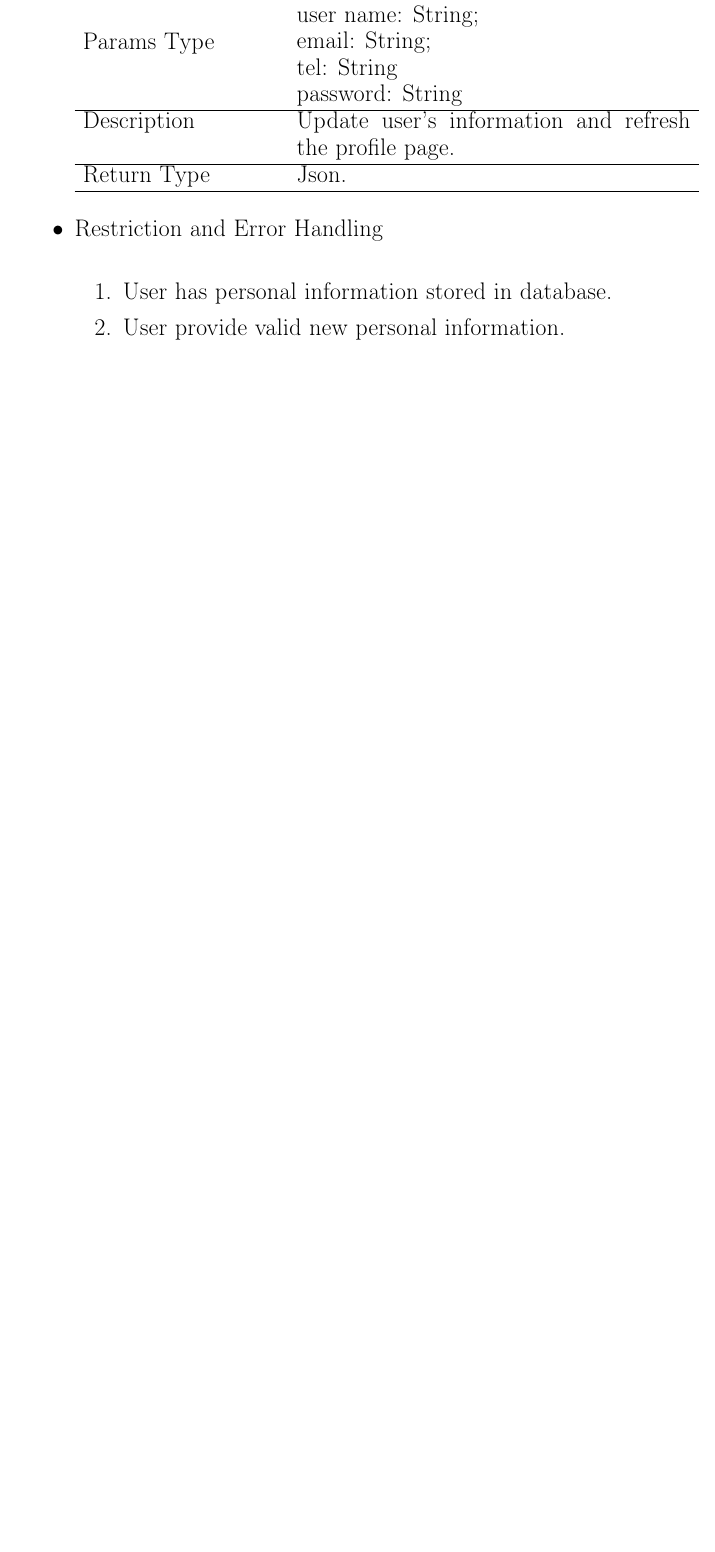
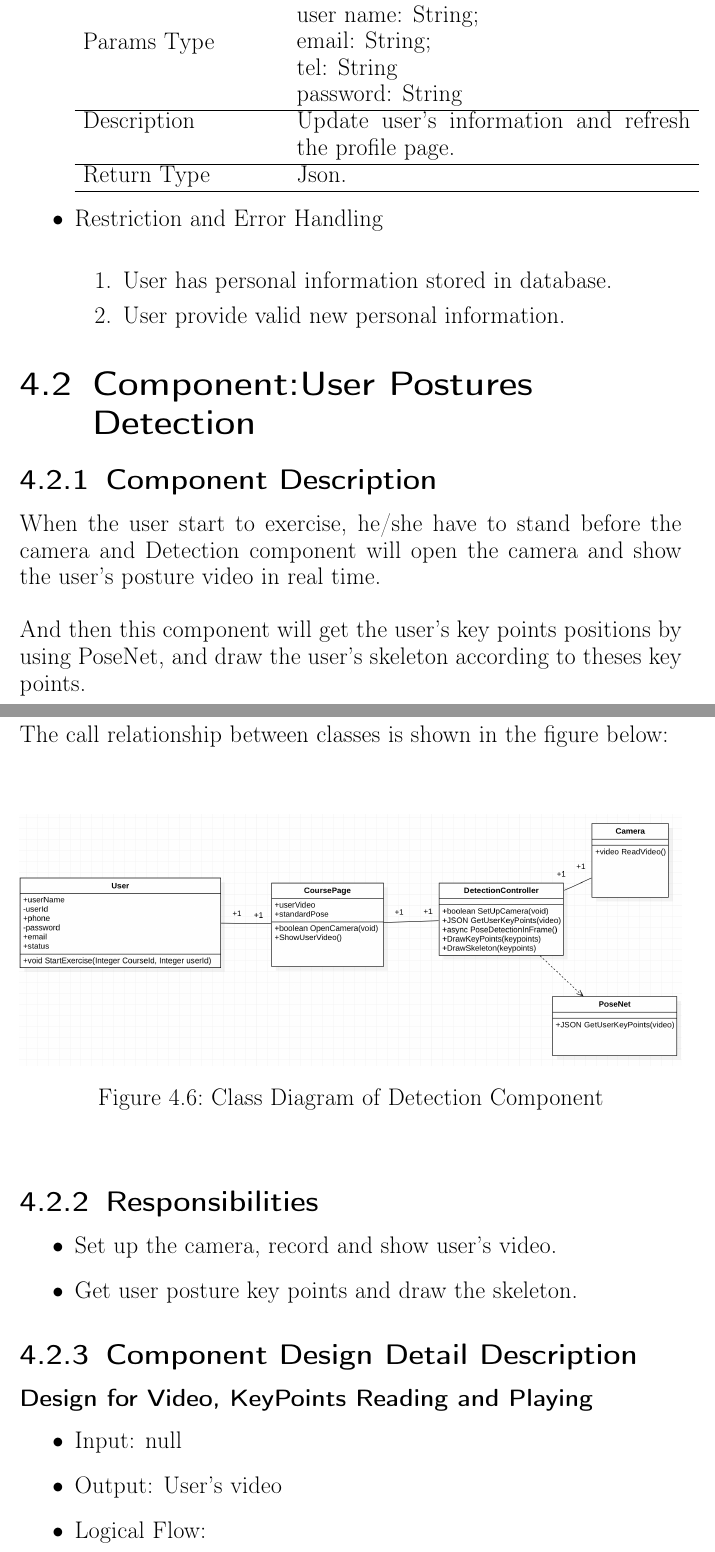
Before and after one commit to 1338199/SDD, a LaTeX document (Software Design Document.tex): part of page 31 of 39 before the commit and two parts of pages 31 and 32 of 42 after it, the two joined at a grey line, cut so that both start at the same text, the shorter picture padded with empty space. Compiled offline with pdfLaTeX.

Commit message:
detection_component

```diff
--- a/Software Design Document.tex
+++ b/Software Design Document.tex
@@ -632,3 +632,27 @@ Users who use the platform for the first time need to register first. After succ
 \end{enumerate}
 \end{itemize}
 
+\section{Component:User Postures Detection}
+\subsection{Component Description}
+When the user start to exercise, he/she have to stand before the camera and Detection component will open the camera and show the user's posture video in real time. \\
+
+\noindent And then this component will get the user's key points positions by using PoseNet, and draw the user's skeleton according to theses key points.\\
+
+\noindent The call relationship between classes is shown in the figure below:
+\begin{figure}[H]
+	\centering
+	\includegraphics[width=1.0\textwidth]{diagrams/detection.png}
+	\caption{Class Diagram of Detection Component}
+\end{figure}
+\subsection{Responsibilities}
+\begin{itemize}
+	\item Set up the camera, record and show user's video.
+	\item Get user posture key points and draw the skeleton.
+\end{itemize}
+
+\subsection{Component Design Detail Description}
+\subsubsection{Design for Video, KeyPoints Reading and Playing}
+\begin{itemize}
+	\item Input: null
+	\item Output: User's video
+	\item Logical Flow:
@@ -634,0 +663,2 @@ Users who use the platform for the first time need to register first. After succ
+\end{figure}
+	\item Function Design
```
Also changed, not shown: Software Design Document.pdf, diagrams/detection.png (added), diagrams/video.png (added), Software Design Document.tex (32 more changed lines), 1 other file.
